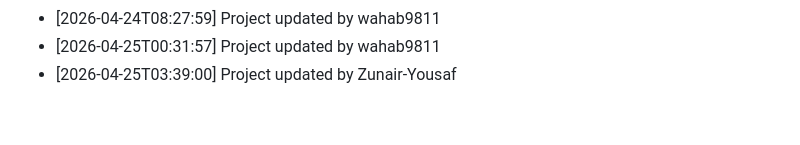
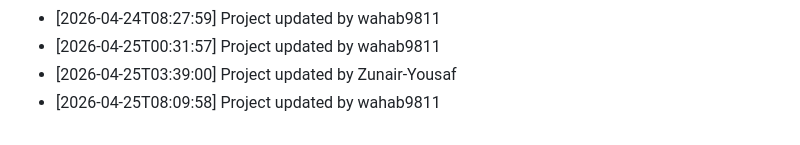
Before and after one commit to wahab9811/Teacher-TimeTable-Management-System, a Markdown page: commit_history.md, the part around the change. Drawn GitHub-style.

Commit message:
Update project structure and files

```diff
--- a/commit_history.md
+++ b/commit_history.md
@@ -148,3 +148,4 @@
 - [2026-04-24T08:27:59] Project updated by wahab9811
 - [2026-04-25T00:31:57] Project updated by wahab9811
 - [2026-04-25T03:39:00] Project updated by Zunair-Yousaf
+- [2026-04-25T08:09:58] Project updated by wahab9811
```
